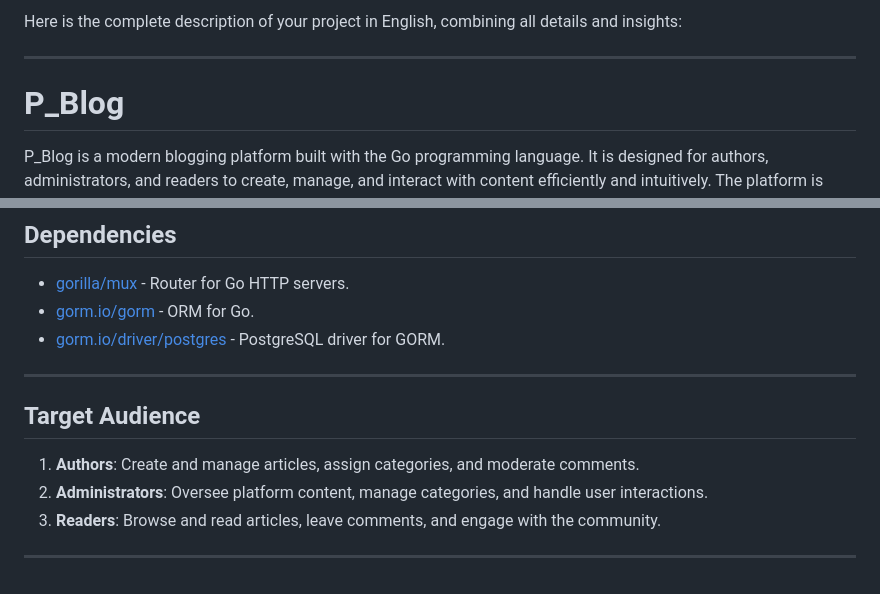
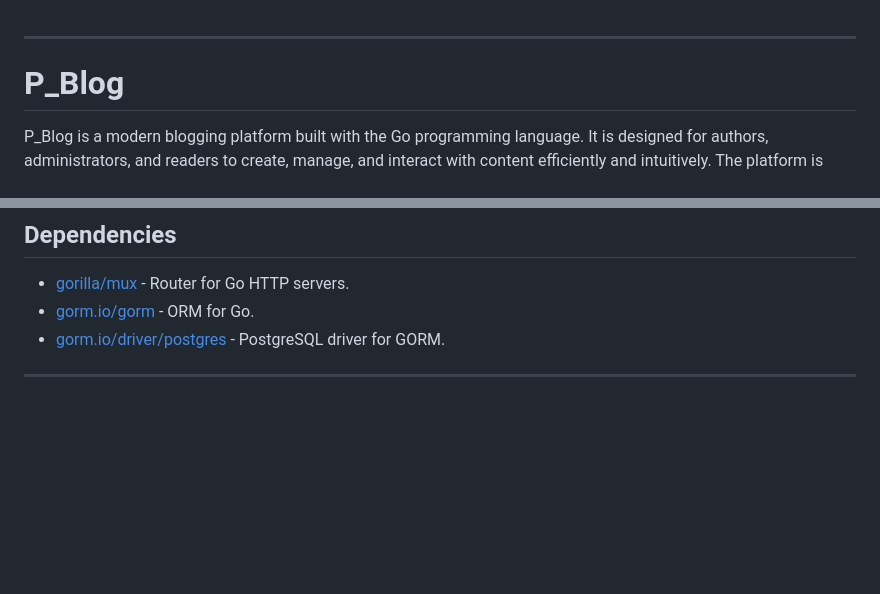
Before and after one commit to Sekarfo/P_blog, a Markdown page: README.md, 2 parts joined by grey strips. Rendered like a GitHub page; blank space fills up the shorter version.

```diff
--- a/README.md
+++ b/README.md
@@ -1,5 +1,3 @@
-Here is the complete description of your project in English, combining all details and insights:
-
 ---
 
 # P_Blog
@@ -139,11 +137,3 @@ The main goals of the platform are:
 - [gorm.io/driver/postgres](https://gorm.io/docs/driver_postgres.html) - PostgreSQL driver for GORM.
 
 ---
-
-## Target Audience
-
-1. **Authors**: Create and manage articles, assign categories, and moderate comments.
-2. **Administrators**: Oversee platform content, manage categories, and handle user interactions.
-3. **Readers**: Browse and read articles, leave comments, and engage with the community.
-
----
```
